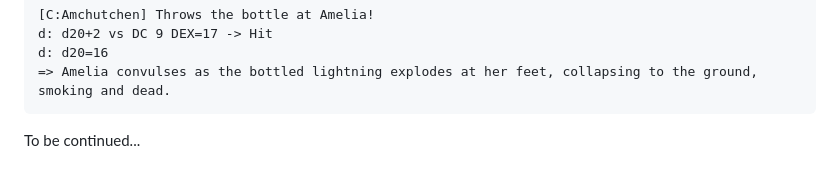
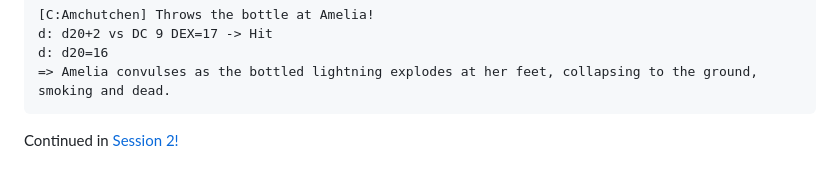
Before and after one commit to mekhami/glorifiednotepad, a Markdown page: content/solo-aetherdark-session-1.md, the part around the change. GitHub-like rendering.

Commit message:
add links to solo aetherdark series

````diff
--- a/content/solo-aetherdark-session-1.md
+++ b/content/solo-aetherdark-session-1.md
@@ -215,4 +215,4 @@ d: d20=16
 => Amelia convulses as the bottled lightning explodes at her feet, collapsing to the ground, smoking and dead.
 ```
 
-To be continued...
+Continued in [Session 2!](/p/solo-aetherdark-session-2)
````
Also changed, not shown: content/solo-aetherdark-session-2.md (+3 -1 lines), content/solo-aetherdark-session-3.md (+1 -1 lines).
